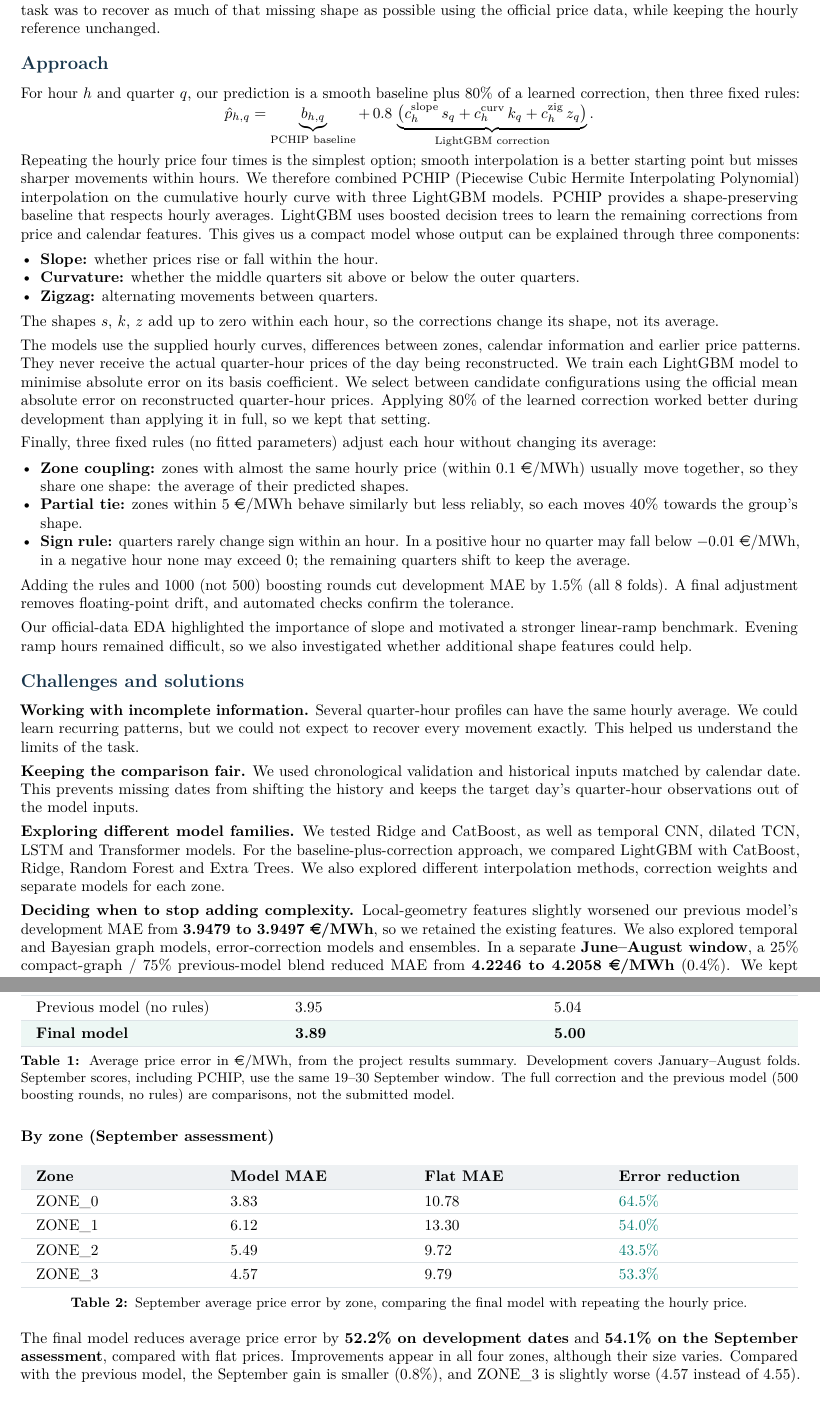
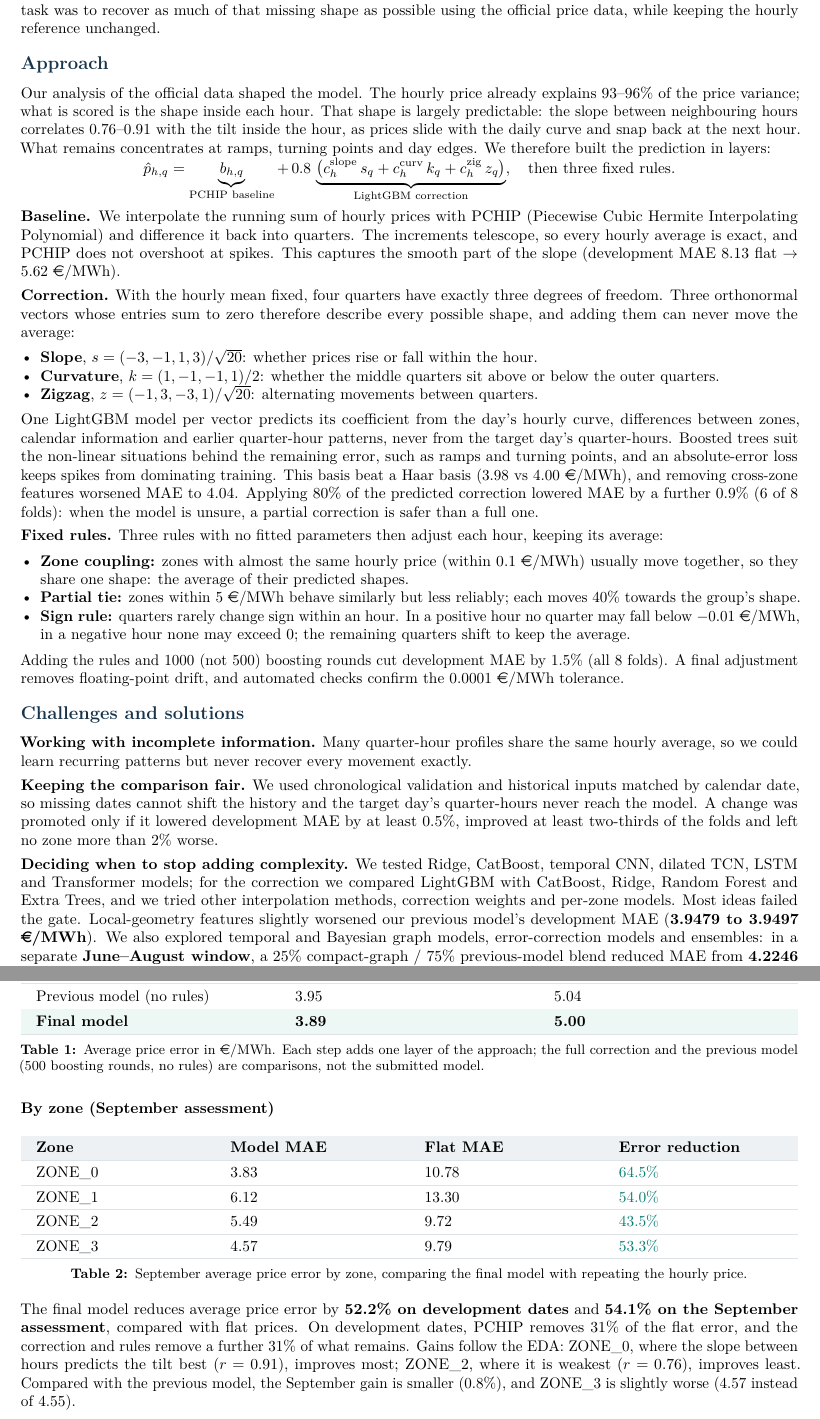
Before and after one commit to larissapaola1/ApplePi, a LaTeX document (report/main.tex): two parts of pages 1 and 2 of 3, joined at a grey line, cut so that both start at the same text. Compiled offline with pdfLaTeX.

Commit message:
Report: explain the model choice from the EDA and remove repetition
Approach now follows the evidence: the hourly price explains 93-96% of
variance and the inter-hour slope predicts the intra-hour tilt, so the
model is built in layers (PCHIP on the cumulative curve, a complete
three-vector zero-sum basis with one L1 LightGBM per coefficient, 0.8
shrinkage, fixed rules), each with its ablation result. Basis vectors are
written out. Challenges state the promotion gate; results add the
per-layer gains and why ZONE_0 gains most and ZONE_2 least. Duplicate
statements of mean preservation, the 0.8 scale and the dashboard view
are removed. Still 3 pages.

Co-Authored-By: Claude Opus 5.5 <noreply@anthropic.com>

```diff
--- a/report/main.tex
+++ b/report/main.tex
@@ -37,39 +37,35 @@ Our assigned AET challenge was to reconstruct \textbf{96 quarter-hour electricit
 An hourly average hides movements between its four quarters. This matters because electricity is not necessarily delivered evenly throughout the hour, so a more detailed price curve could support more accurate valuation. Our task was to recover as much of that missing shape as possible using the official price data, while keeping the hourly reference unchanged.
 
 \section{Approach}
-For hour $h$ and quarter $q$, our prediction is a smooth baseline plus 80\% of a learned correction, then three fixed rules:
+Our analysis of the official data shaped the model. The hourly price already explains 93--96\% of the price variance; what is scored is the shape inside each hour. That shape is largely predictable: the slope between neighbouring hours correlates 0.76--0.91 with the tilt inside the hour, as prices slide with the daily curve and snap back at the next hour. What remains concentrates at ramps, turning points and day edges. We therefore built the prediction in layers:
 {\setlength{\abovedisplayskip}{1pt}\setlength{\belowdisplayskip}{0pt}\[
-\hat p_{h,q} = \underbrace{b_{h,q}}_{\text{PCHIP baseline}} + \, 0.8\,\underbrace{\big(c^{\mathrm{slope}}_{h}\,s_q + c^{\mathrm{curv}}_{h}\,k_q + c^{\mathrm{zig}}_{h}\,z_q\big)}_{\text{LightGBM correction}}.
+\hat p_{h,q} = \underbrace{b_{h,q}}_{\text{PCHIP baseline}} + \, 0.8\,\underbrace{\big(c^{\mathrm{slope}}_{h}\,s_q + c^{\mathrm{curv}}_{h}\,k_q + c^{\mathrm{zig}}_{h}\,z_q\big)}_{\text{LightGBM correction}}, \quad\text{then three fixed rules.}
 \]}
 
-Repeating the hourly price four times is the simplest option; smooth interpolation is a better starting point but misses sharper movements within hours. We therefore combined PCHIP (Piecewise Cubic Hermite Interpolating Polynomial) interpolation on the cumulative hourly curve with three LightGBM models. PCHIP provides a shape-preserving baseline that respects hourly averages. LightGBM uses boosted decision trees to learn the remaining corrections from price and calendar features. This gives us a compact model whose output can be explained through three components:
+\textbf{Baseline.} We interpolate the running sum of hourly prices with PCHIP (Piecewise Cubic Hermite Interpolating Polynomial) and difference it back into quarters. The increments telescope, so every hourly average is exact, and PCHIP does not overshoot at spikes. This captures the smooth part of the slope (development MAE 8.13 flat $\to$ 5.62~\euro{}/MWh).
+
+\textbf{Correction.} With the hourly mean fixed, four quarters have exactly three degrees of freedom. Three orthonormal vectors whose entries sum to zero therefore describe every possible shape, and adding them can never move the average:
 \begin{itemize}
-\item \textbf{Slope:} whether prices rise or fall within the hour.
-\item \textbf{Curvature:} whether the middle quarters sit above or below the outer quarters.
-\item \textbf{Zigzag:} alternating movements between quarters.
+\item \textbf{Slope}, $s=(-3,-1,1,3)/\sqrt{20}$: whether prices rise or fall within the hour.
+\item \textbf{Curvature}, $k=(1,-1,-1,1)/2$: whether the middle quarters sit above or below the outer quarters.
+\item \textbf{Zigzag}, $z=(-1,3,-3,1)/\sqrt{20}$: alternating movements between quarters.
 \end{itemize}
-The shapes $s$, $k$, $z$ add up to zero within each hour, so the corrections change its shape, not its average.
+One LightGBM model per vector predicts its coefficient from the day's hourly curve, differences between zones, calendar information and earlier quarter-hour patterns, never from the target day's quarter-hours. Boosted trees suit the non-linear situations behind the remaining error, such as ramps and turning points, and an absolute-error loss keeps spikes from dominating training. This basis beat a Haar basis (3.98 vs 4.00 \euro{}/MWh), and removing cross-zone features worsened MAE to 4.04. Applying 80\% of the predicted correction lowered MAE by a further 0.9\% (6 of 8 folds): when the model is unsure, a partial correction is safer than a full one.
 
-The models use the supplied hourly curves, differences between zones, calendar information and earlier price patterns. They never receive the actual quarter-hour prices of the day being reconstructed. We train each LightGBM model to minimise absolute error on its basis coefficient. We select between candidate configurations using the official mean absolute error on reconstructed quarter-hour prices. Applying 80\% of the learned correction worked better during development than applying it in full, so we kept that setting.
-
-Finally, three fixed rules (no fitted parameters) adjust each hour without changing its average:
+\textbf{Fixed rules.} Three rules with no fitted parameters then adjust each hour, keeping its average:
 \begin{itemize}
 \item \textbf{Zone coupling:} zones with almost the same hourly price (within 0.1~\euro{}/MWh) usually move together, so they share one shape: the average of their predicted shapes.
-\item \textbf{Partial tie:} zones within 5~\euro{}/MWh behave similarly but less reliably, so each moves 40\% towards the group's shape.
+\item \textbf{Partial tie:} zones within 5~\euro{}/MWh behave similarly but less reliably; each moves 40\% towards the group's shape.
 \item \textbf{Sign rule:} quarters rarely change sign within an hour. In a positive hour no quarter may fall below $-0.01$~\euro{}/MWh, in a negative hour none may exceed 0; the remaining quarters shift to keep the average.
 \end{itemize}
-Adding the rules and 1000 (not 500) boosting rounds cut development MAE by 1.5\% (all 8 folds). A final adjustment removes floating-point drift, and automated checks confirm the tolerance.
-
-Our official-data EDA highlighted the importance of slope and motivated a stronger linear-ramp benchmark. Evening ramp hours remained difficult, so we also investigated whether additional shape features could help.
+Adding the rules and 1000 (not 500) boosting rounds cut development MAE by 1.5\% (all 8 folds). A final adjustment removes floating-point drift, and automated checks confirm the 0.0001~\euro{}/MWh tolerance.
 
 \section{Challenges and solutions}
-\textbf{Working with incomplete information.} Several quarter-hour profiles can have the same hourly average. We could learn recurring patterns, but we could not expect to recover every movement exactly. This helped us understand the limits of the task.
+\textbf{Working with incomplete information.} Many quarter-hour profiles share the same hourly average, so we could learn recurring patterns but never recover every movement exactly.
 
-\looseness=-1 \textbf{Keeping the comparison fair.} We used chronological validation and historical inputs matched by calendar date. This prevents missing dates from shifting the history and keeps the target day's quarter-hour observations out of the model inputs.
+\looseness=-1 \textbf{Keeping the comparison fair.} We used chronological validation and historical inputs matched by calendar date, so missing dates cannot shift the history and the target day's quarter-hours never reach the model. A change was promoted only if it lowered development MAE by at least 0.5\%, improved at least two-thirds of the folds and left no zone more than 2\% worse.
 
-\looseness=-1 \textbf{Exploring different model families.} We tested Ridge and CatBoost, as well as temporal CNN, dilated TCN, LSTM and Transformer models. For the baseline-plus-correction approach, we compared LightGBM with CatBoost, Ridge, Random Forest and Extra Trees. We also explored different interpolation methods, correction weights and separate models for each zone.
-
-\looseness=-1 \textbf{Deciding when to stop adding complexity.} Local-geometry features slightly worsened our previous model's development MAE from \textbf{3.9479 to 3.9497 \euro{}/MWh}, so we retained the existing features. We also explored temporal and Bayesian graph models, error-correction models and ensembles. In a separate \textbf{June--August window}, a 25\% compact-graph / 75\% previous-model blend reduced MAE from \textbf{4.2246 to 4.2058 \euro{}/MWh} (0.4\%). We kept LightGBM, as this small gain did not justify the added complexity.
+\looseness=-1 \textbf{Deciding when to stop adding complexity.} We tested Ridge, CatBoost, temporal CNN, dilated TCN, LSTM and Transformer models; for the correction we compared LightGBM with CatBoost, Ridge, Random Forest and Extra Trees, and we tried other interpolation methods, correction weights and per-zone models. Most ideas failed the gate. Local-geometry features slightly worsened our previous model's development MAE (\textbf{3.9479 to 3.9497 \euro{}/MWh}). We also explored temporal and Bayesian graph models, error-correction models and ensembles: in a separate \textbf{June--August window}, a 25\% compact-graph / 75\% previous-model blend reduced MAE from \textbf{4.2246 to 4.2058 \euro{}/MWh} (0.4\%), below the gate and not worth the added complexity.
 
 \newpage
 \section{Results}
@@ -92,7 +86,7 @@ Previous model (no rules) & 3.95 & 5.04\\\hline
 \rowcolor{tablefinal}
 \textbf{Final model} & \textbf{3.89} & \textbf{5.00}\\\hline
 \end{tabularx}
-\captionof{table}{Average price error in \euro{}/MWh{}, from the project results summary. Development covers January--August folds. September scores, including PCHIP, use the same 19--30 September window. The full correction and the previous model (500 boosting rounds, no rules) are comparisons, not the submitted model.}
+\captionof{table}{Average price error in \euro{}/MWh{}. Each step adds one layer of the approach; the full correction and the previous model (500 boosting rounds, no rules) are comparisons, not the submitted model.}
 \end{center}
 
 \vspace{4pt}
@@ -112,7 +106,7 @@ ZONE\_3 & 4.57 & 9.79 & \textcolor{accent}{53.3\%}\\\hline
 \captionof{table}{September average price error by zone, comparing the final model with repeating the hourly price.}
 \end{center}
 
-The final model reduces average price error by \textbf{52.2\% on development dates} and \textbf{54.1\% on the September assessment}, compared with flat prices. Improvements appear in all four zones, although their size varies. Compared with the previous model, the September gain is smaller (0.8\%), and ZONE\_3 is slightly worse (4.57 instead of 4.55).
+The final model reduces average price error by \textbf{52.2\% on development dates} and \textbf{54.1\% on the September assessment}, compared with flat prices. On development dates, PCHIP removes 31\% of the flat error, and the correction and rules remove a further 31\% of what remains. Gains follow the EDA: ZONE\_0, where the slope between hours predicts the tilt best ($r=0.91$), improves most; ZONE\_2, where it is weakest ($r=0.76$), improves least. Compared with the previous model, the September gain is smaller (0.8\%), and ZONE\_3 is slightly worse (4.57 instead of 4.55).
 
 \begin{center}
 \includegraphics[width=0.67\linewidth]{images/representative_reconstruction.png}
```
Also changed, not shown: report/report.pdf, report/main.tex (8 more changed lines).
